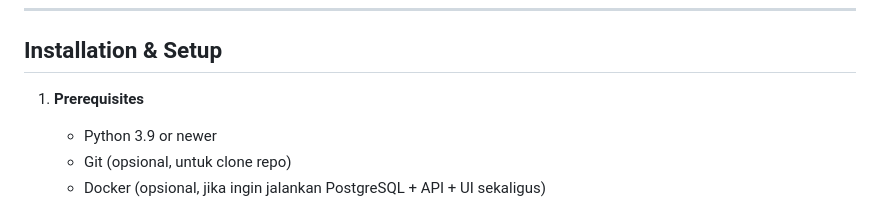
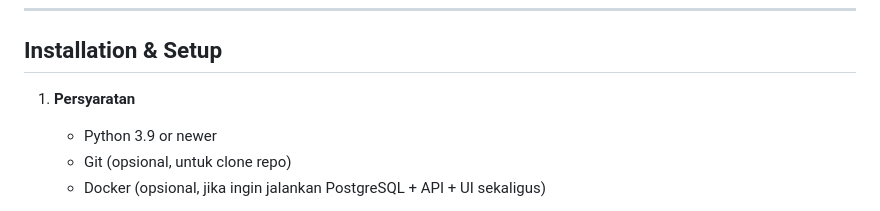
Before and after one commit to Boekanadip/dedupe-system-splink, a Markdown page: README.md, the part around the change. Rendered like a GitHub page.

Commit message:
Translate 'Prerequisites' section to Indonesian

```diff
--- a/README.md
+++ b/README.md
@@ -11,7 +11,7 @@ Secara garis besar:
 ---
 ## Installation & Setup
 
-1. **Prerequisites**
+1. **Persyaratan**
    - Python 3.9 or newer
    - Git (opsional, untuk clone repo)
    - Docker (opsional, jika ingin jalankan PostgreSQL + API + UI sekaligus)
```
